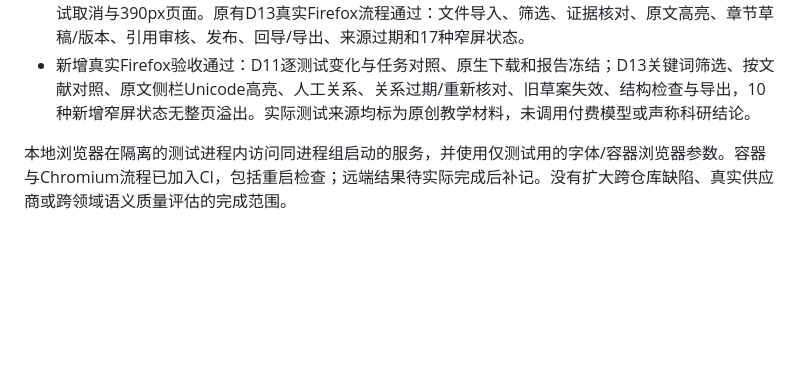
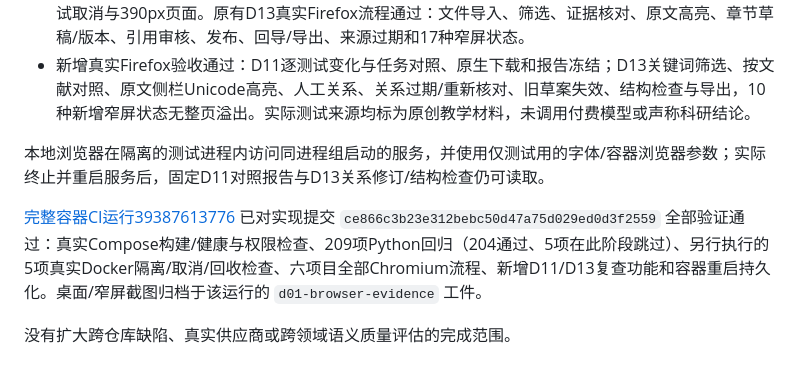
Before and after one commit to SWAlbert-0/engineering-practice-lab, a Markdown page: docs/VALIDATION.md, the part around the change. Rendered like a GitHub page; blank space fills up the shorter version.

Commit message:
Record successful D11 and D13 container acceptance [skip ci]

```diff
--- a/docs/VALIDATION.md
+++ b/docs/VALIDATION.md
@@ -257,4 +257,8 @@ MLflow测试为隔离HTTP协议fixture和离线桩，未在外部MLflow实机服
 - 原有D11真实Firefox流程通过：创建、有限修订、失败测试/日志/diff联动、审查/冲突、原生导出、重试取消与390px页面。原有D13真实Firefox流程通过：文件导入、筛选、证据核对、原文高亮、章节草稿/版本、引用审核、发布、回导/导出、来源过期和17种窄屏状态。
 - 新增真实Firefox验收通过：D11逐测试变化与任务对照、原生下载和报告冻结；D13关键词筛选、按文献对照、原文侧栏Unicode高亮、人工关系、关系过期/重新核对、旧草案失效、结构检查与导出，10种新增窄屏状态无整页溢出。实际测试来源均标为原创教学材料，未调用付费模型或声称科研结论。
 
-本地浏览器在隔离的测试进程内访问同进程组启动的服务，并使用仅测试用的字体/容器浏览器参数。容器与Chromium流程已加入CI，包括重启检查；远端结果待实际完成后补记。没有扩大跨仓库缺陷、真实供应商或跨领域语义质量评估的完成范围。
+本地浏览器在隔离的测试进程内访问同进程组启动的服务，并使用仅测试用的字体/容器浏览器参数；实际终止并重启服务后，固定D11对照报告与D13关系修订/结构检查仍可读取。
+
+[完整容器CI运行39387613776](https://github.com/SWAlbert-0/engineering-practice-lab/actions/runs/39387613776) 已对实现提交 `ce866c3b23e312bebc50d47a75d029ed0d3f2559` 全部验证通过：真实Compose构建/健康与权限检查、209项Python回归（204通过、5项在此阶段跳过）、另行执行的5项真实Docker隔离/取消/回收检查、六项目全部Chromium流程、新增D11/D13复查功能和容器重启持久化。桌面/窄屏截图归档于该运行的 `d01-browser-evidence` 工件。
+
+没有扩大跨仓库缺陷、真实供应商或跨领域语义质量评估的完成范围。
```
